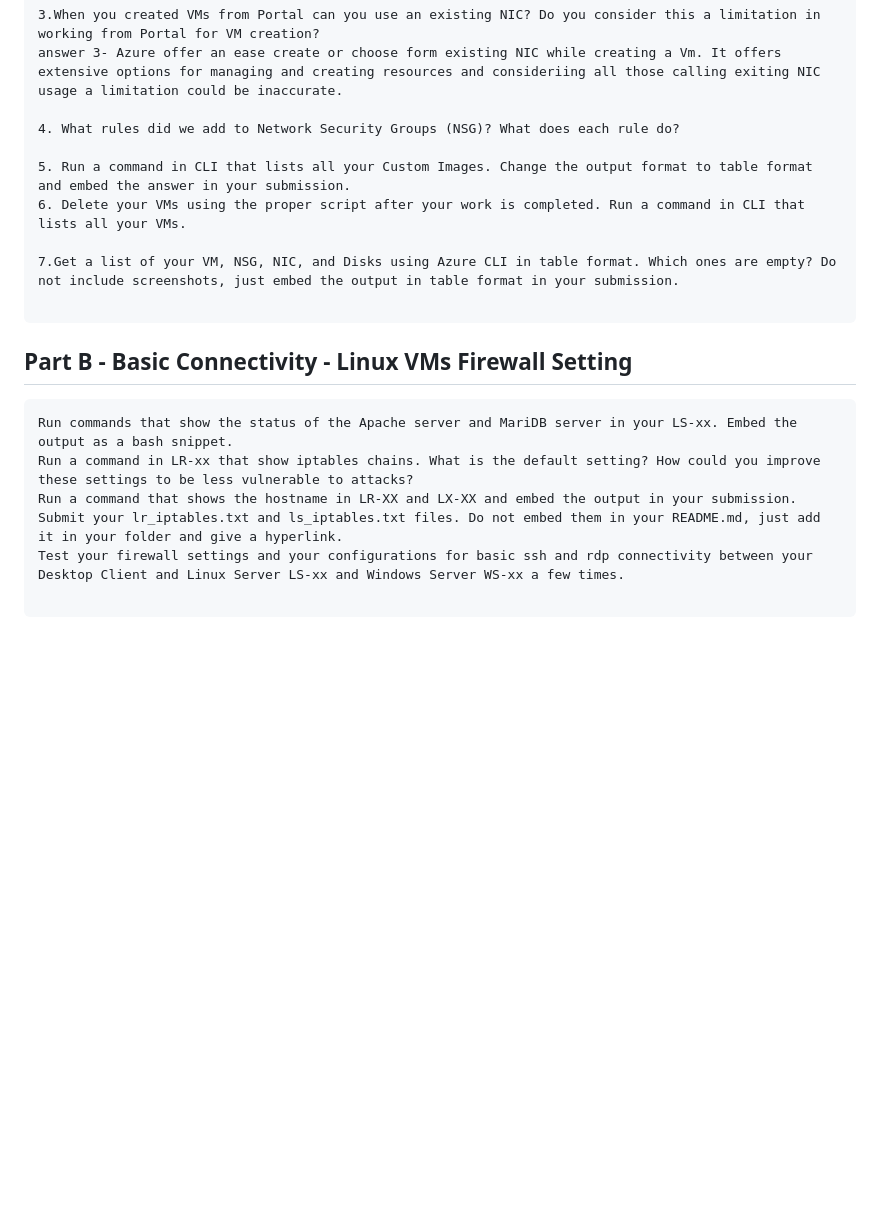
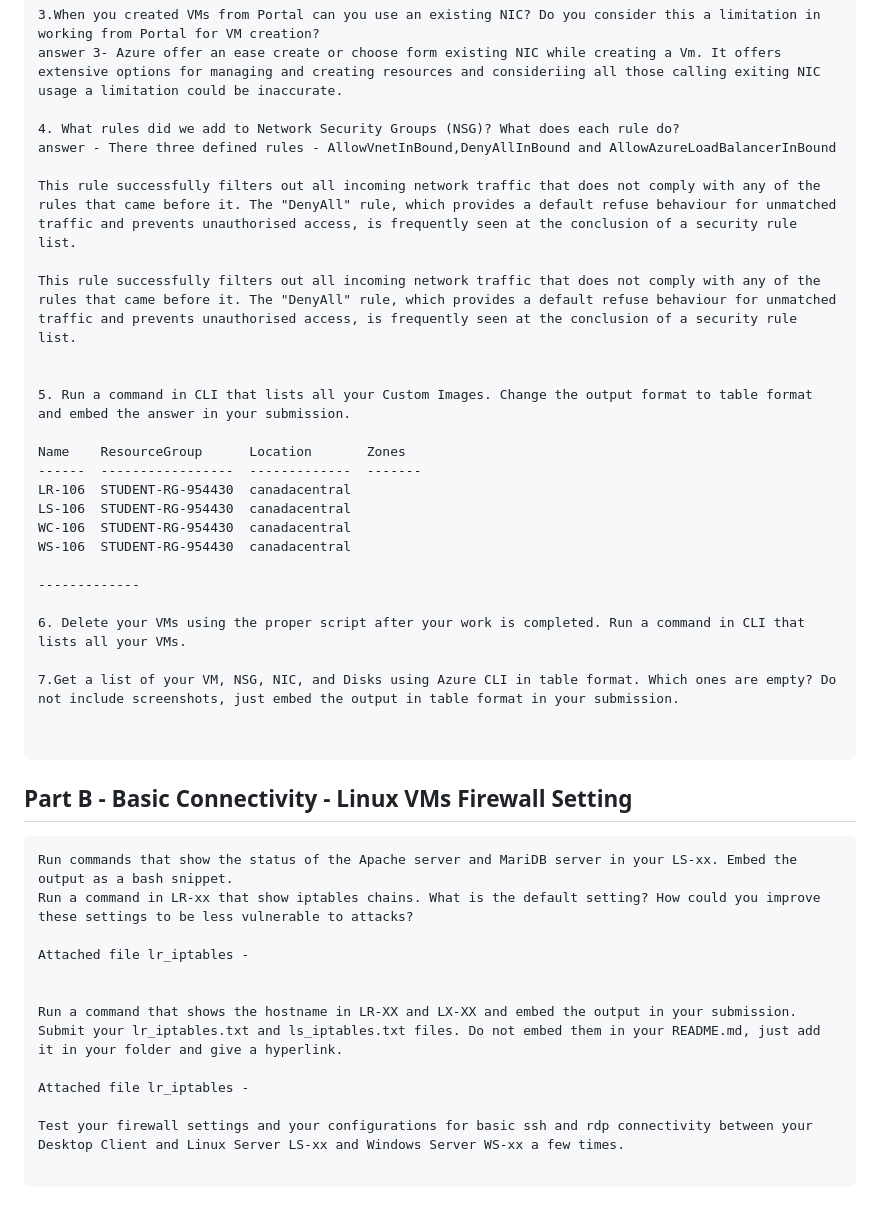
Before and after one commit to 124189218-myseneca/CSN400-Capstone, a Markdown page: Checkpoint8/README.md, the part around the change. Drawn GitHub-style; blank space fills up the shorter version.

Commit message:
updates part A and B

````diff
--- a/Checkpoint8/README.md
+++ b/Checkpoint8/README.md
@@ -72,19 +72,43 @@ However, NIC can be saved from deletion if choosen so, they can reused in future
 answer 3- Azure offer an ease create or choose form existing NIC while creating a Vm. It offers extensive options for managing and creating resources and consideriing all those calling exiting NIC usage a limitation could be inaccurate.
 
 4. What rules did we add to Network Security Groups (NSG)? What does each rule do?
+answer - There three defined rules - AllowVnetInBound,DenyAllInBound and AllowAzureLoadBalancerInBound
+
+This rule successfully filters out all incoming network traffic that does not comply with any of the rules that came before it. The "DenyAll" rule, which provides a default refuse behaviour for unmatched traffic and prevents unauthorised access, is frequently seen at the conclusion of a security rule list.
+
+This rule successfully filters out all incoming network traffic that does not comply with any of the rules that came before it. The "DenyAll" rule, which provides a default refuse behaviour for unmatched traffic and prevents unauthorised access, is frequently seen at the conclusion of a security rule list.
+
 
 5. Run a command in CLI that lists all your Custom Images. Change the output format to table format and embed the answer in your submission.
+
+Name    ResourceGroup      Location       Zones
+------  -----------------  -------------  -------
+LR-106  STUDENT-RG-954430  canadacentral
+LS-106  STUDENT-RG-954430  canadacentral
+WC-106  STUDENT-RG-954430  canadacentral
+WS-106  STUDENT-RG-954430  canadacentral
+
+-------------
+
 6. Delete your VMs using the proper script after your work is completed. Run a command in CLI that lists all your VMs.
 
 7.Get a list of your VM, NSG, NIC, and Disks using Azure CLI in table format. Which ones are empty? Do not include screenshots, just embed the output in table format in your submission.
+
 
 ```
 ## Part B - Basic Connectivity - Linux VMs Firewall Setting
 ```
 Run commands that show the status of the Apache server and MariDB server in your LS-xx. Embed the output as a bash snippet.
 Run a command in LR-xx that show iptables chains. What is the default setting? How could you improve these settings to be less vulnerable to attacks?
+
+Attached file lr_iptables -
+
+
 Run a command that shows the hostname in LR-XX and LX-XX and embed the output in your submission.
 Submit your lr_iptables.txt and ls_iptables.txt files. Do not embed them in your README.md, just add it in your folder and give a hyperlink.
+
+Attached file lr_iptables -
+
 Test your firewall settings and your configurations for basic ssh and rdp connectivity between your Desktop Client and Linux Server LS-xx and Windows Server WS-xx a few times.
 
 ```
````
